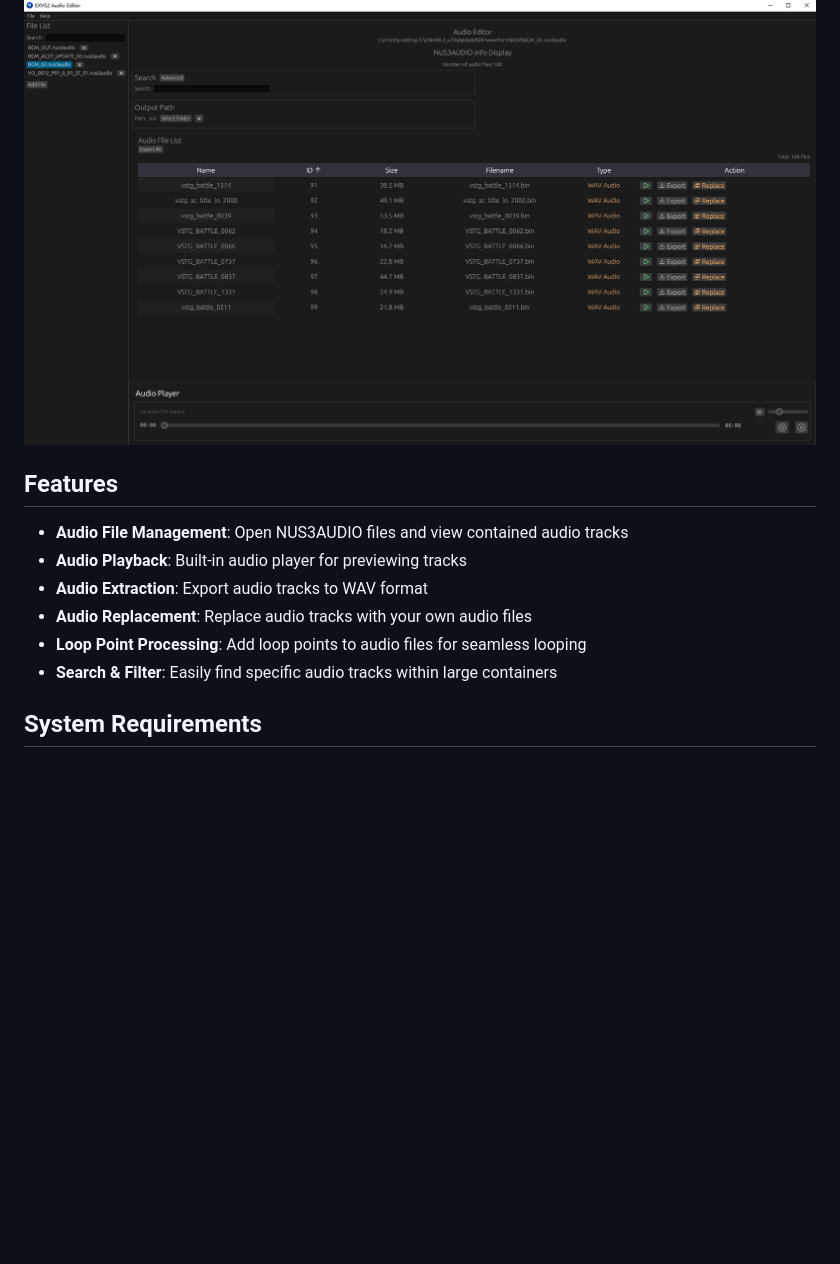
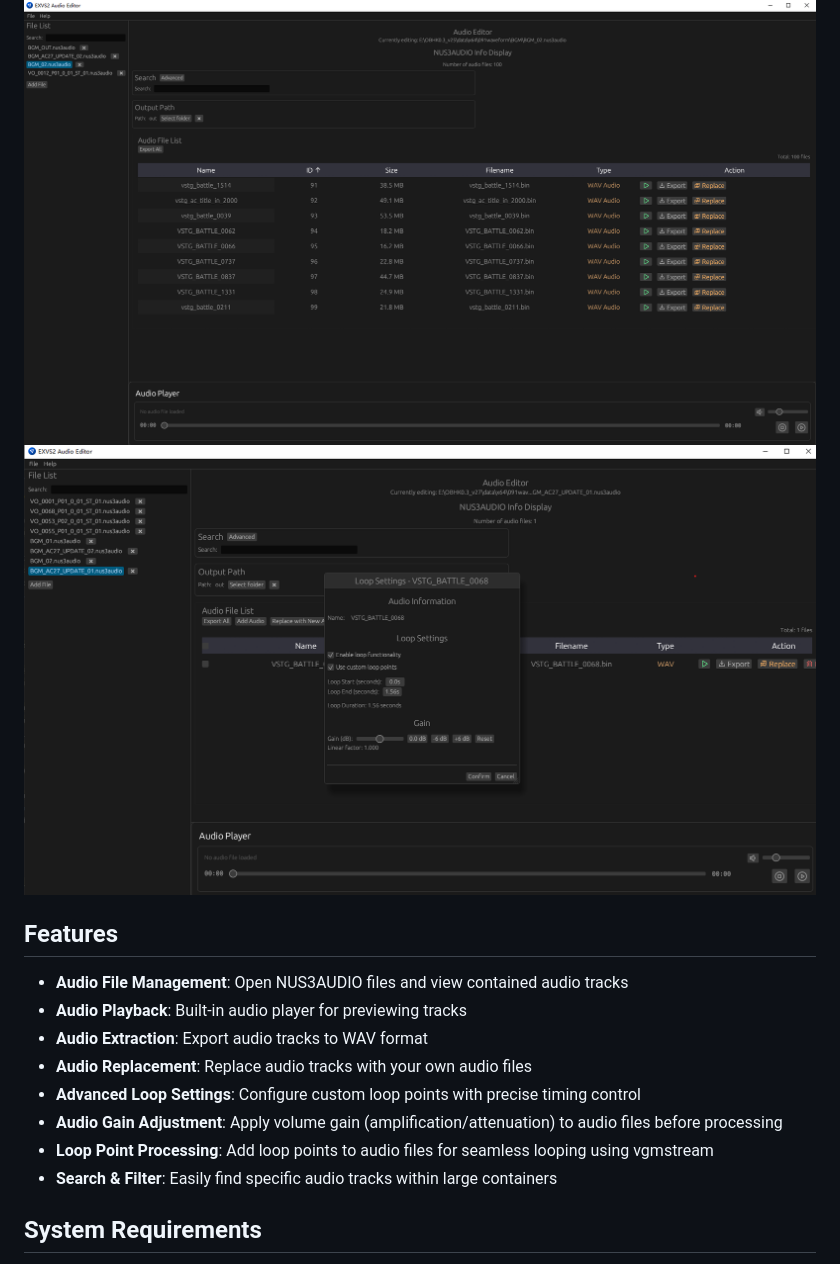
Before and after one commit to kjjkjjzyayufqza/EXVS2-Audio-Editor, a Markdown page: README.md, the part around the change printed below. Drawn GitHub-style; pictures changed too: git_images/loop_setting.png (added); blank space fills up the shorter version.

```diff
--- a/README.md
+++ b/README.md
@@ -9,6 +9,7 @@ A specialized audio editor for handling NUS3AUDIO format files from EXVS2 (Extre
 EXVS2 Audio Editor is a tool designed to help you work with NUS3AUDIO format audio files. It allows you to extract, play, replace, and export audio files contained within NUS3AUDIO containers, which are commonly used in Bandai Namco's Extreme VS 2 game.
 
 ![preview](/git_images/preview.png)
+![Loop Settings](/git_images/loop_setting.png)
 
 ## Features
 
@@ -16,7 +17,9 @@ EXVS2 Audio Editor is a tool designed to help you work with NUS3AUDIO format aud
 - **Audio Playback**: Built-in audio player for previewing tracks
 - **Audio Extraction**: Export audio tracks to WAV format
 - **Audio Replacement**: Replace audio tracks with your own audio files
-- **Loop Point Processing**: Add loop points to audio files for seamless looping
+- **Advanced Loop Settings**: Configure custom loop points with precise timing control
+- **Audio Gain Adjustment**: Apply volume gain (amplification/attenuation) to audio files before processing
+- **Loop Point Processing**: Add loop points to audio files for seamless looping using vgmstream
 - **Search & Filter**: Easily find specific audio tracks within large containers
 
 ## System Requirements
```
Also changed, not shown: other parts of README.md (+26 -3 lines), 8 other files.
